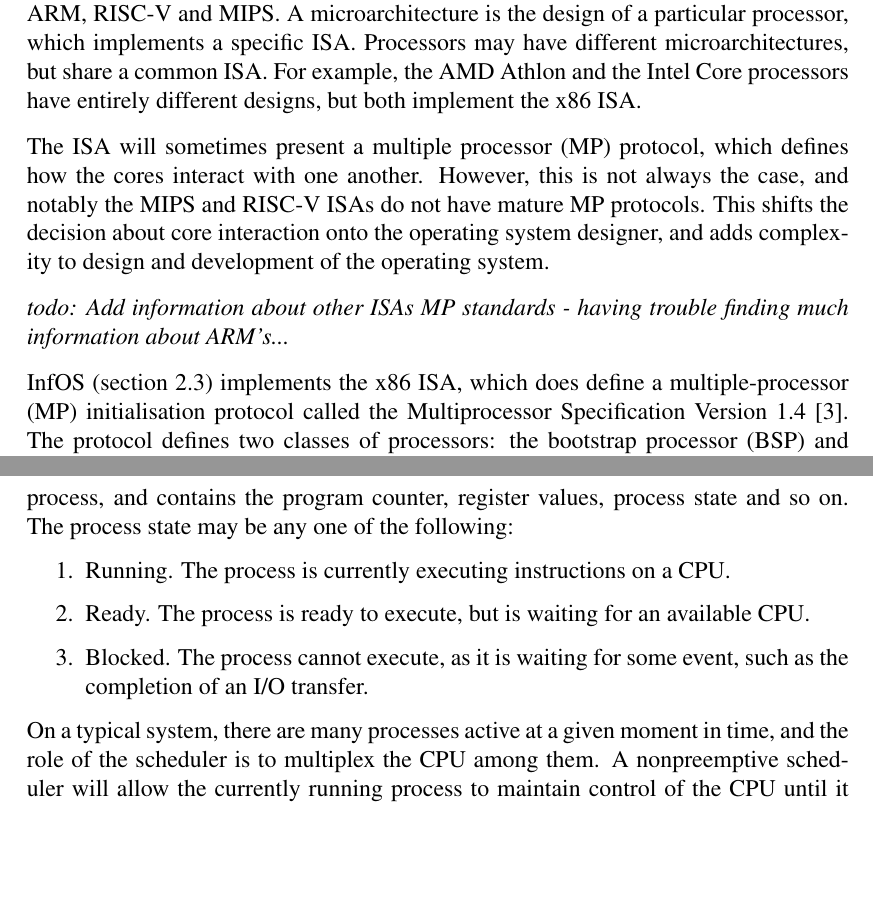
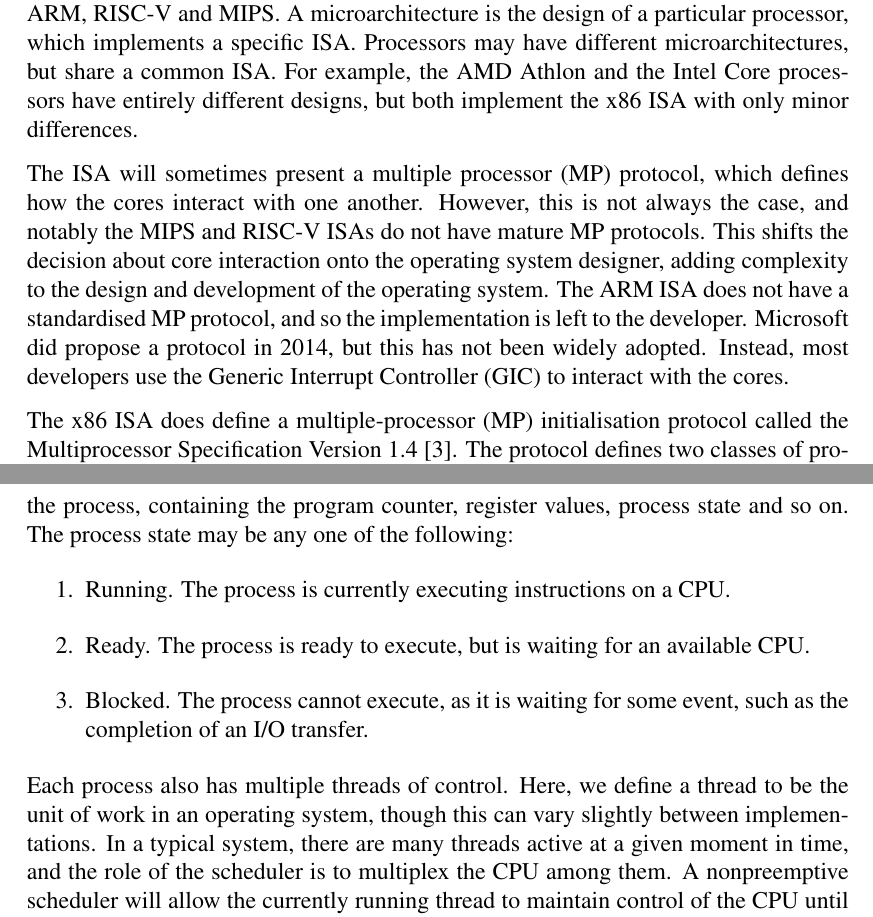
Before and after one commit to kimbethstonehouse/project-report, a LaTeX thesis (main.tex): two parts of pages 11 and 13 of 17, joined at a grey line, cut so that both start at the same text, the shorter picture padded with empty space. Compiled offline with pdfLaTeX.

Commit message:
Made changes suggested by Tom in semester 1 week 6

```diff
--- a/main.tex
+++ b/main.tex
@@ -143,13 +143,11 @@ Performance growth can then come from increasing the number of cores rather than
 Chip manufacturers soon turned to multicore. In 2001, IBM released the POWER4, the industry’s first server chip with two cores \cite{power4}. In 2005, AMD announced the first dual-core Opteron, their server processor. A month later came the Athlon 64 X2, AMD’s first desktop dual-core processor. Today, the multicore trend shows no signs of slowing down. The Fujitsu A64FX has 48 cores and powers the Fugaku supercomputer \cite{a64fx}, which was the fastest supercomputer in the world as of June 2020 \cite{top500}. The Sunway TaihuLight supercomputer has 256 cores per processor chip, amounting to over 10 million cores across the entire system \cite{sunway}. However, despite being prevalent, multicore processing presents a number of challenges.
 
 \subsection{Multicore Challenges}
-Before discussing multicore challenges, it is important to define some technical concepts. An instruction set architecture (ISA) is an abstract model of a computer that defines the type of instructions to be supported by the processor. Examples include x86, ARM, RISC-V and MIPS. A microarchitecture is the design of a particular processor, which implements a specific ISA. Processors may have different microarchitectures, but share a common ISA. For example, the AMD Athlon and the Intel Core processors have entirely different designs, but both implement the x86 ISA.
+Before discussing multicore challenges, it is important to define some technical concepts. An instruction set architecture (ISA) is an abstract model of a computer that defines the type of instructions to be supported by the processor. Examples include x86, ARM, RISC-V and MIPS. A microarchitecture is the design of a particular processor, which implements a specific ISA. Processors may have different microarchitectures, but share a common ISA. For example, the AMD Athlon and the Intel Core processors have entirely different designs, but both implement the x86 ISA with only minor differences.
 
-The ISA will sometimes present a multiple processor (MP) protocol, which defines how the cores interact with one another. However, this is not always the case, and notably the MIPS and RISC-V ISAs do not have mature MP protocols. This shifts the decision about core interaction onto the operating system designer, and adds complexity to design and development of the operating system.
+The ISA will sometimes present a multiple processor (MP) protocol, which defines how the cores interact with one another. However, this is not always the case, and notably the MIPS and RISC-V ISAs do not have mature MP protocols. This shifts the decision about core interaction onto the operating system designer, adding complexity to the design and development of the operating system. The ARM ISA does not have a standardised MP protocol, and so the implementation is left to the developer. Microsoft did propose a protocol in 2014, but this has not been widely adopted. Instead, most developers use the Generic Interrupt Controller (GIC) to interact with the cores.
 
-\textit{todo: Add information about other ISAs MP standards - having trouble finding much information about ARM's...}
-
-InfOS (section \ref{InfOS}) implements the x86 ISA, which does define a multiple-processor (MP) initialisation protocol called the Multiprocessor Specification Version 1.4 \cite{intel-sys-prog-guide}. The protocol defines two classes of processors: the bootstrap processor (BSP) and application processors (APs). If one core requires action from another core, it can send a special type of interrupt, called an inter-processor interrupt (IPI). When the MP system is powered on, the system hardware dynamically selects one of the processors as the BSP, and the remaining processors are identified as APs. The BSP executes the BIOS’s bootstrap code and then the operating-system initialisation code, while the APs wait for a sequence of IPIs from the BSP processor. The sequence, called an INIT-SIPI-SIPI sequence, consists of one init IPI followed by two startup IPIs, with delays throughout to allow the APs time to respond.
+The x86 ISA does define a multiple-processor (MP) initialisation protocol called the Multiprocessor Specification Version 1.4 \cite{intel-sys-prog-guide}. The protocol defines two classes of processors: the bootstrap processor (BSP) and application processors (APs). If one core requires action from another core, it can send a special type of interrupt, called an inter-processor interrupt (IPI). When the MP system is powered on, the system hardware dynamically selects one of the processors as the BSP, and the remaining processors are identified as APs. The BSP executes the BIOS’s bootstrap code and then the operating-system initialisation code, while the APs wait for a sequence of IPIs from the BSP processor. The sequence, called an INIT-SIPI-SIPI sequence, consists of one init IPI followed by two startup IPIs, with delays throughout to allow the APs time to respond.
 
 \subsubsection{Scalability} \label{scalability}
 Another challenge is fully exploiting the performance improvements offered by multicore architectures. Amdahl’s law \cite{DBLP:conf/afips/Amdahl67} \cite{DBLP:journals/computer/Amdahl13} states that the potential speedup to be gained by using multiple processors is bounded by the amount of program code that is inherently sequential. That is, to fully exploit the benefits of multicore processing, software must be highly adapted to a parallel execution environment. Since much software contains a substantial amount of sequential code, and because communication and distribution of work to multiple cores often incurs a significant overhead, this may lead to the rather pessimistic view that an investment in multicore processing is not worth the returns.
@@ -166,7 +164,7 @@ Core diversity can also offer a greater ability to adapt to the demands of diffe
 Furthermore, with a heterogeneous architecture, cores may even implement different ISAs. A multiple-ISA heterogeneous architecture has the potential to outperform the best single-ISA heterogeneous architecture by as much as 21\%, while offering a 23\% energy saving \cite{venkat_2014}. However, while the benefits of heterogeneous architectures can clearly be seen, they complicate matters for the operating system designer, which we will discuss in the next section.
 
 \subsubsection{Scheduling} \label{scheduling}
-Before discussing the issue of scheduling, we first define the notion of a process, which is the unit of work in an operating system. A process is a program in execution, and each process has an associated context. The context tracks the current activity of a process, and contains the program counter, register values, process state and so on. The process state may be any one of the following:
+Before discussing the issue of scheduling, we first define a process to be a program in execution. Each process has an associated context, which tracks the current activity of the process, containing the program counter, register values, process state and so on. The process state may be any one of the following:
 
 \begin{enumerate}
     \item{Running. The process is currently executing instructions on a CPU.}
@@ -174,5 +172,5 @@ Before discussing the issue of scheduling, we first define the notion of a proce
     \item{Blocked. The process cannot execute, as it is waiting for some event, such as the completion of an I/O transfer.}
 \end{enumerate}
 
-On a typical system, there are many processes active at a given moment in time, and the role of the scheduler is to multiplex the CPU among them. A nonpreemptive scheduler will allow the currently running process to maintain control of the CPU until it either blocks or terminates, whereas a preemptive scheduler will interrupt a running process after a given time slice to allow another process to run. The scheduler maintains a queue of ready processes, and when a CPU becomes available, it selects the next process to execute.
+Each process also has multiple threads of control. Here, we define a thread to be the unit of work in an operating system, though this can vary slightly between implementations. In a typical system, there are many threads active at a given moment in time, and the role of the scheduler is to multiplex the CPU among them. A nonpreemptive scheduler will allow the currently running thread to maintain control of the CPU until it either blocks or terminates, whereas a preemptive scheduler will interrupt a running thread after a given time slice to allow another thread to run. The scheduler maintains a queue of ready threads, and when a CPU becomes available, it selects the next thread to execute.
 
```
Also changed, not shown: main.tex (10 more changed lines).
